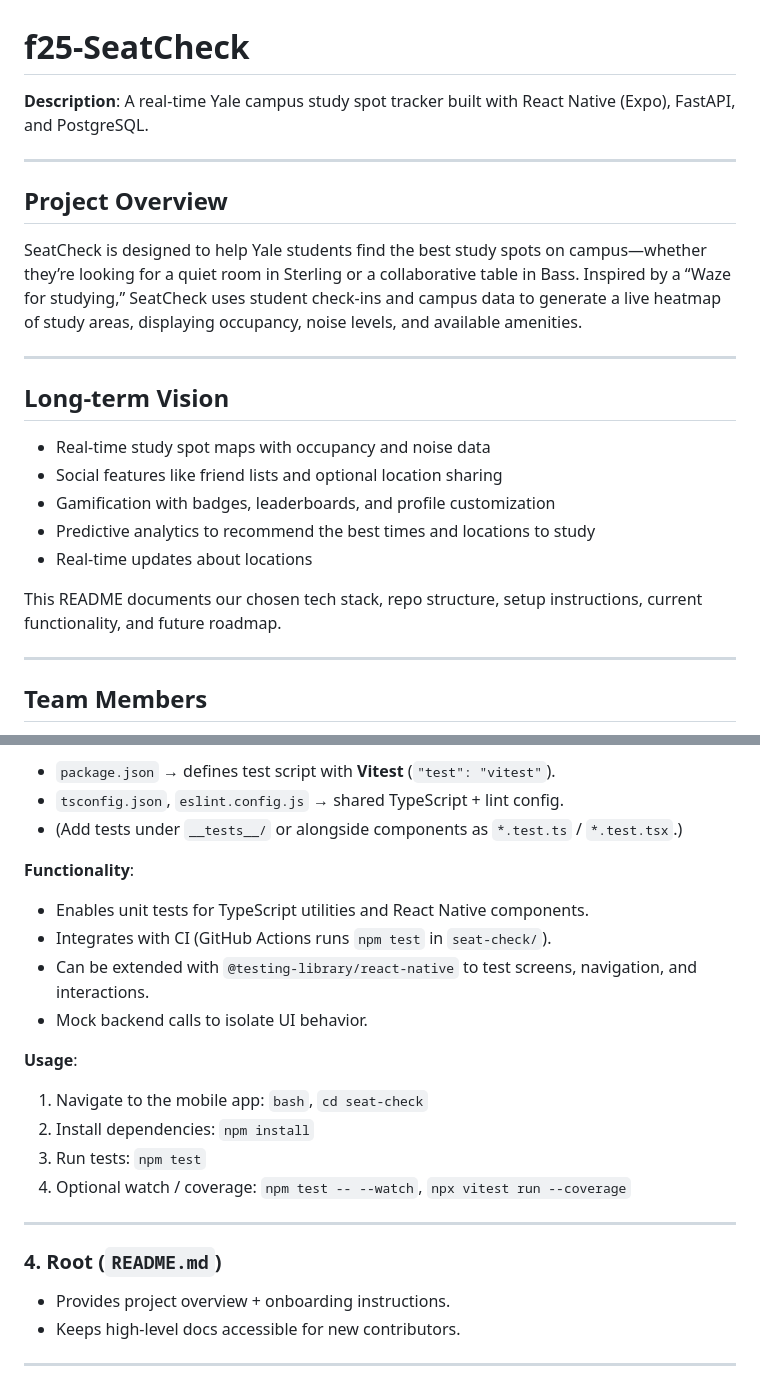
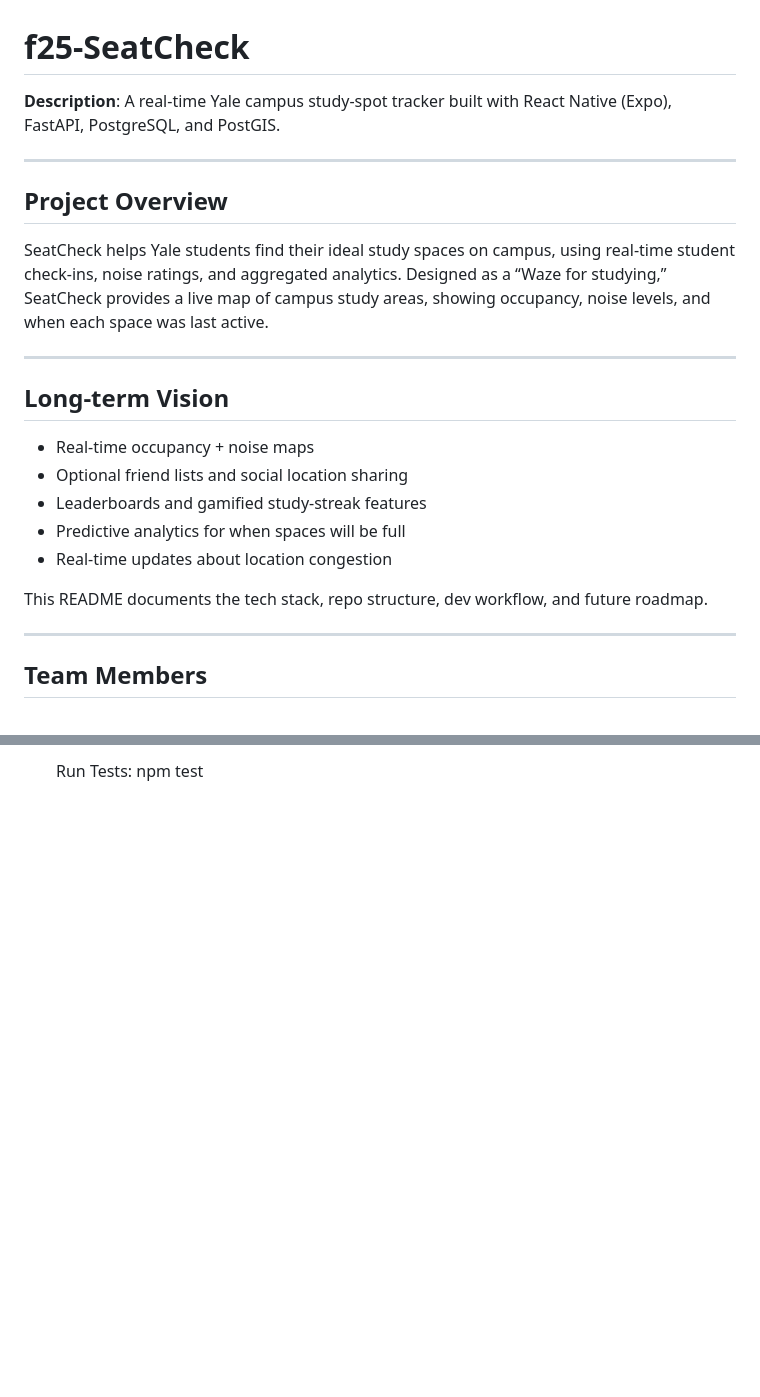
Before and after one commit to yale-swe/f25-SeatCheck, a Markdown page: README.md, 2 parts joined by grey strips. GitHub-like rendering; blank space fills up the shorter version.

Commit message:
Updated the Root Project Readme
Updated the Root Project Readme

```diff
--- a/README.md
+++ b/README.md
@@ -1,24 +1,24 @@
 # f25-SeatCheck
 
-**Description**: A real-time Yale campus study spot tracker built with React Native (Expo), FastAPI, and PostgreSQL.
+**Description**: A real-time Yale campus study-spot tracker built with React Native (Expo), FastAPI, PostgreSQL, and PostGIS.
 
 ---
 
 ## Project Overview
 
-SeatCheck is designed to help Yale students find the best study spots on campus—whether they’re looking for a quiet room in Sterling or a collaborative table in Bass. Inspired by a “Waze for studying,” SeatCheck uses student check-ins and campus data to generate a live heatmap of study areas, displaying occupancy, noise levels, and available amenities.
+SeatCheck helps Yale students find their ideal study spaces on campus, using real-time student check-ins, noise ratings, and aggregated analytics. Designed as a “Waze for studying,” SeatCheck provides a live map of campus study areas, showing occupancy, noise levels, and when each space was last active.
 
 ---
 
 ## Long-term Vision
 
-- Real-time study spot maps with occupancy and noise data
-- Social features like friend lists and optional location sharing
-- Gamification with badges, leaderboards, and profile customization
-- Predictive analytics to recommend the best times and locations to study
-- Real-time updates about locations
+- Real-time occupancy + noise maps
+- Optional friend lists and social location sharing
+- Leaderboards and gamified study-streak features
+- Predictive analytics for when spaces will be full
+- Real-time updates about location congestion
 
-This README documents our chosen tech stack, repo structure, setup instructions, current functionality, and future roadmap.
+This README documents the tech stack, repo structure, dev workflow, and future roadmap.
 
 ---
 
@@ -107,27 +136,3 @@ This README documents our chosen tech stack, repo structure, setup instructions,
 
-- `package.json` → defines test script with **Vitest** (`"test": "vitest"`).
-- `tsconfig.json`, `eslint.config.js` → shared TypeScript + lint config.
-- (Add tests under `__tests__/` or alongside components as `*.test.ts` / `*.test.tsx`.)
-
-**Functionality**:
-
-- Enables unit tests for TypeScript utilities and React Native components.
-- Integrates with CI (GitHub Actions runs `npm test` in `seat-check/`).
-- Can be extended with `@testing-library/react-native` to test screens, navigation, and interactions.
-- Mock backend calls to isolate UI behavior.
-
-**Usage**:
-
-1. Navigate to the mobile app: `bash`, `cd seat-check`
-2. Install dependencies: `npm install`
-3. Run tests: `npm test`
-4. Optional watch / coverage: `npm test -- --watch`, `npx vitest run --coverage`
-
----
-
-### 4. **Root (`README.md`)**
-
-- Provides project overview + onboarding instructions.
-- Keeps high-level docs accessible for new contributors.
-
----
+  Run Tests:
+    npm test
```
Also changed, not shown: other parts of README.md (+70 -41 lines).
